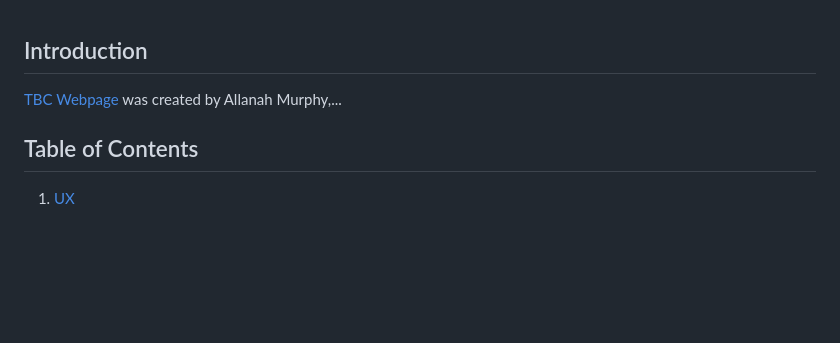
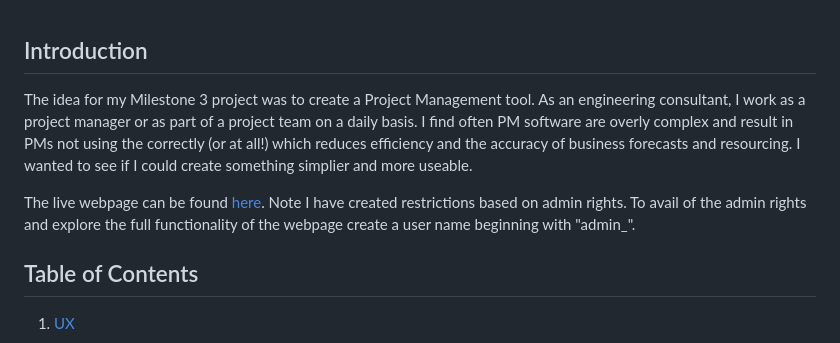
Before and after one commit to Code-Institute-Submissions/Milestone-Project-143, a Markdown page: README.md, the part around the change printed below. Rendered like a GitHub page; blank space fills up the shorter version.

```diff
--- a/README.md
+++ b/README.md
@@ -1,7 +1,8 @@
 ## Introduction
 
-[TBC Webpage]() was created by Allanah Murphy,...
+The idea for my Milestone 3 project was to create a Project Management tool. As an engineering consultant, I work as a project manager or as part of a project team on a daily basis. I find often PM software are overly complex and result in PMs not using the correctly (or at all!) which reduces efficiency and the accuracy of business forecasts and resourcing. I wanted to see if I could create something simplier and more useable.
 
+The live webpage can be found [here](). Note I have created restrictions based on admin rights. To avail of the admin rights and explore the full functionality of the webpage create a user name beginning with "admin_".
 
 ## Table of Contents
 1. [UX](#ux)
```
Also changed, not shown: other parts of README.md (+50 -13 lines), Project_Planning/flowchart.png (added).
